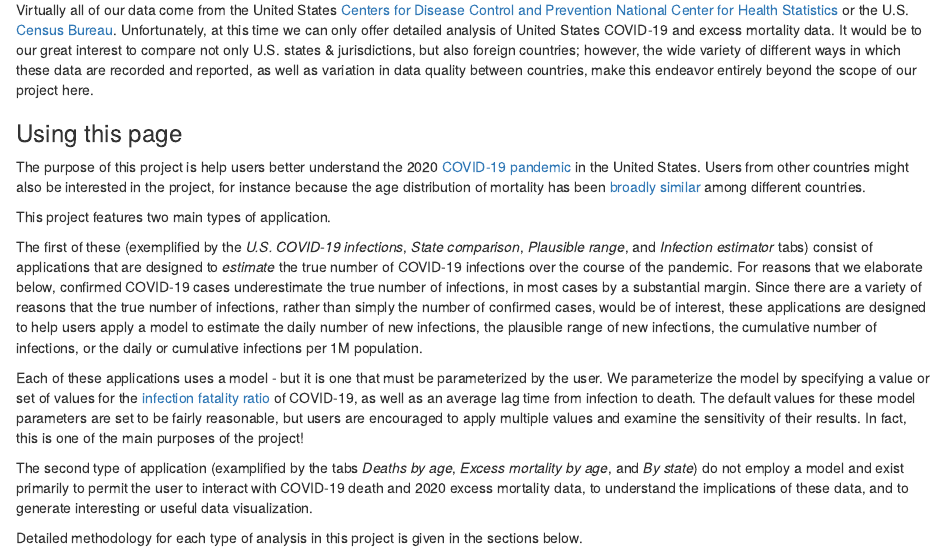
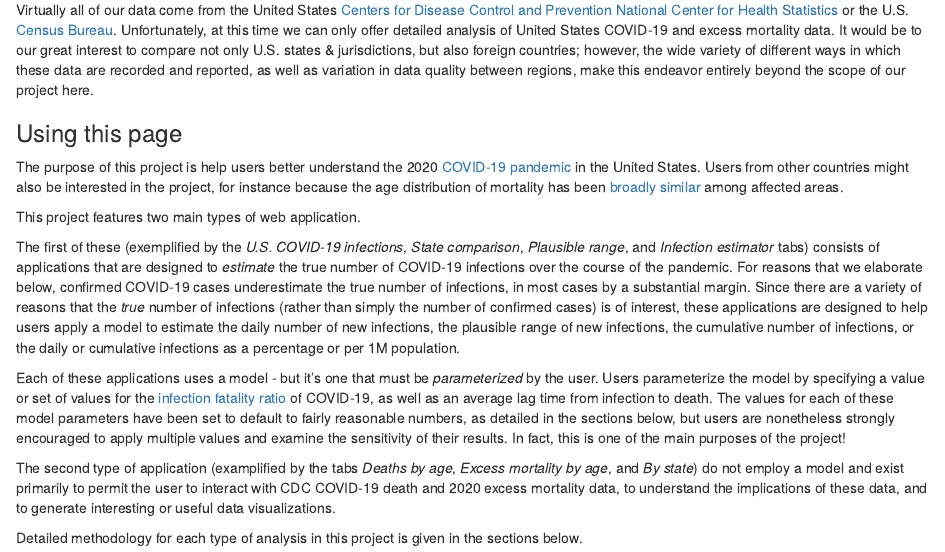
Before and after one commit to liamrevell/liamrevell.github.io, an R Markdown document (methodology/index.Rmd): the page in a window 1100 px wide, from 260 px down. The pictures show the output file methodology/index.html that the author committed with the source, opened offline.

Commit message:
updates & fixes

```diff
--- a/methodology/index.Rmd
+++ b/methodology/index.Rmd
@@ -19,33 +19,33 @@ Virtually all of our data come from the United States [Centers for Disease Contr
 [National Center for Health Statistics](https://www.cdc.gov/nchs/index.htm) or the U.S. [Census Bureau](https://www.census.gov/).
 Unfortunately, at this time we can only offer detailed analysis of United States COVID-19 and excess mortality data. It would
 be to our great interest to compare not only U.S. states & jurisdictions, but also foreign countries; however, the wide
-variety of different ways in which these data are recorded and reported, as well as variation in data quality between countries,
+variety of different ways in which these data are recorded and reported, as well as variation in data quality between regions,
 make this endeavor entirely beyond the scope of our project here.
 
 ### Using this page
 
 The purpose of this project is help users better understand the 2020 [COVID-19 pandemic](https://en.wikipedia.org/wiki/COVID-19_pandemic)
 in the United States. Users from other countries might also be interested in the project, for instance because the age distribution of
-mortality has been [broadly similar](https://doi.org/10.1038/s41598-020-73777-8) among different countries.
+mortality has been [broadly similar](https://doi.org/10.1038/s41598-020-73777-8) among affected areas.
 
-This project features two main types of application.
+This project features two main types of web application.
 
 The first of these (exemplified by the *U.S. COVID-19 infections*, *State comparison*, *Plausible range*, and *Infection estimator* tabs)
-consist of applications that are designed to *estimate* the true number of COVID-19 infections over the course of the pandemic. For
+consists of applications that are designed to *estimate* the true number of COVID-19 infections over the course of the pandemic. For
 reasons that we elaborate below, confirmed COVID-19 cases underestimate the true number of infections, in most cases by a substantial
-margin. Since there are a variety of reasons that the true number of infections, rather than simply the number of confirmed cases, would
-be of interest, these applications are designed to help users apply a model to estimate the daily number of new infections, the plausible
-range of new infections, the cumulative number of infections, or the daily or cumulative infections per 1M population.
+margin. Since there are a variety of reasons that the *true* number of infections (rather than simply the number of confirmed cases) is
+of interest, these applications are designed to help users apply a model to estimate the daily number of new infections, the plausible
+range of new infections, the cumulative number of infections, or the daily or cumulative infections as a percentage or per 1M population.
 
-Each of these applications uses a model - but it is one that must be parameterized by the user. We parameterize the model by specifying a
+Each of these applications uses a model - but it's one that must be *parameterized* by the user. Users parameterize the model by specifying a
 value or set of values for the [infection fatality ratio](https://en.wikipedia.org/wiki/Case_fatality_rate#Infection_fatality_rate) of
-COVID-19, as well as an average lag time from infection to death. The default values for these model parameters are set to be fairly
-reasonable, but users are encouraged to apply multiple values and examine the sensitivity of their results. In fact, this is one of the
-main purposes of the project!
+COVID-19, as well as an average lag time from infection to death. The values for each of these model parameters have been set to default to fairly
+reasonable numbers, as detailed in the sections below, but users are nonetheless strongly encouraged to apply multiple values and examine the
+sensitivity of their results. In fact, this is one of the main purposes of the project!
 
 The second type of application (examplified by the tabs *Deaths by age*, *Excess mortality by age*, and *By state*) do not employ
-a model and exist primarily to permit the user to interact with COVID-19 death and 2020 excess mortality data, to understand the
-implications of these data, and to generate interesting or useful data visualization.
+a model and exist primarily to permit the user to interact with CDC COVID-19 death and 2020 excess mortality data, to understand the
+implications of these data, and to generate interesting or useful data visualizations.
 
 Detailed methodology for each type of analysis in this project is given in the sections below.
 
```
Also changed, not shown: methodology/index.html, methodology/index.Rmd (4 more changed lines).
